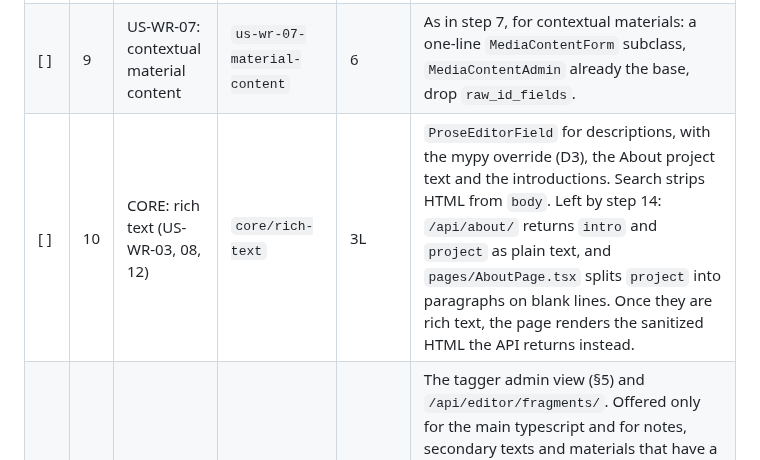
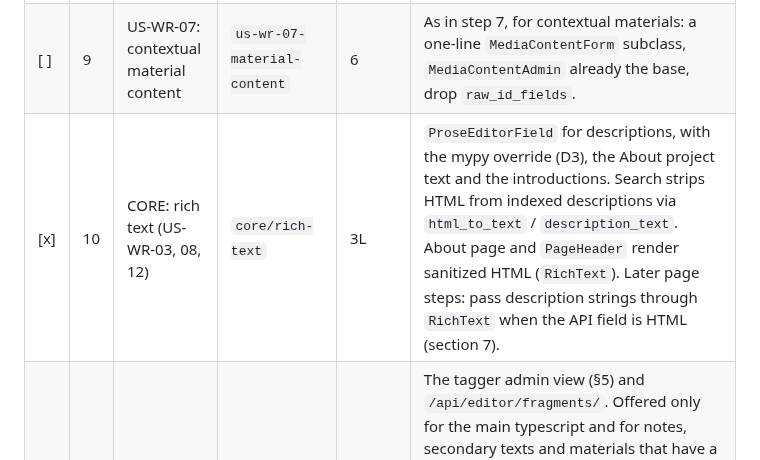
Before and after one commit to natancamenzind/archivum-buczkovianum, a Markdown page: docs/plan.md, the part around the change. Rendered like a GitHub page.

Commit message:
docs: tick plan step 10 (rich text)
Co-authored-by: Cursor <cursoragent@cursor.com>

```diff
--- a/docs/plan.md
+++ b/docs/plan.md
@@ -215,7 +215,7 @@ These steps do not depend on each other, but they edit the same files. Run them
 | [x] | 7 | US-WR-05: note content | `us-wr-05-note-content` | 6 | All five content kinds on the note form, with OCR or plain text entered on that form. Reuse `archive.forms.TextUploadForm` and `archive.uploads.load_ocr_upload` from step 6 for OCR kinds; add plain-text upload on the same form pattern. Left for steps 8–9: `PlainTextForm` (OCR or typed text via `text_kind()`) and `MediaContentForm` / `MediaContentAdmin` (content kinds + dropping a text). `Archival.save` deletes an orphan text; `Archival.clean`/`save` refuse to drop one that still has fragments. |
 | [ ] | 8 | US-WR-06: secondary text text | `us-wr-06-secondary-text` | 6 | OCR or plain text on the secondary text form. Subclass `PlainTextForm` from step 7, override `text_kind()`, exclude `document`, switch the admin to `TextUploadAdmin`, drop `raw_id_fields`. |
 | [ ] | 9 | US-WR-07: contextual material content | `us-wr-07-material-content` | 6 | As in step 7, for contextual materials: a one-line `MediaContentForm` subclass, `MediaContentAdmin` already the base, drop `raw_id_fields`. |
-| [ ] | 10 | CORE: rich text (US-WR-03, 08, 12) | `core/rich-text` | 3L | `ProseEditorField` for descriptions, with the mypy override (D3), the About project text and the introductions. Search strips HTML from `body`. Left by step 14: `/api/about/` returns `intro` and `project` as plain text, and `pages/AboutPage.tsx` splits `project` into paragraphs on blank lines. Once they are rich text, the page renders the sanitized HTML the API returns instead. |
+| [x] | 10 | CORE: rich text (US-WR-03, 08, 12) | `core/rich-text` | 3L | `ProseEditorField` for descriptions, with the mypy override (D3), the About project text and the introductions. Search strips HTML from indexed descriptions via `html_to_text` / `description_text`. About page and `PageHeader` render sanitized HTML (`RichText`). Later page steps: pass description strings through `RichText` when the API field is HTML (section 7). |
 | [ ] | 11 | US-WR-09: tagger | `us-wr-09-tagger` | 3L, 6 | The tagger admin view (§5) and `/api/editor/fragments/`. Offered only for the main typescript and for notes, secondary texts and materials that have a text. The endpoint writes outside the admin, so after setting a fragment's tags it calls `fragment.update_search_entry()` and `Tag.update_search_entries()` (#12). Consider giving the work-link models their own index writes in `save()`/`delete()` instead (#16). A "Taguj fragmenty" link on the item's form opens the tagger. |
 | [ ] | 12 | US-WR-01: editors group | `us-wr-01-editors` | — | A data migration for the "Redaktorzy" group, and tests for both ACs. If another archive migration merges first, renumber this one. |
 
```
